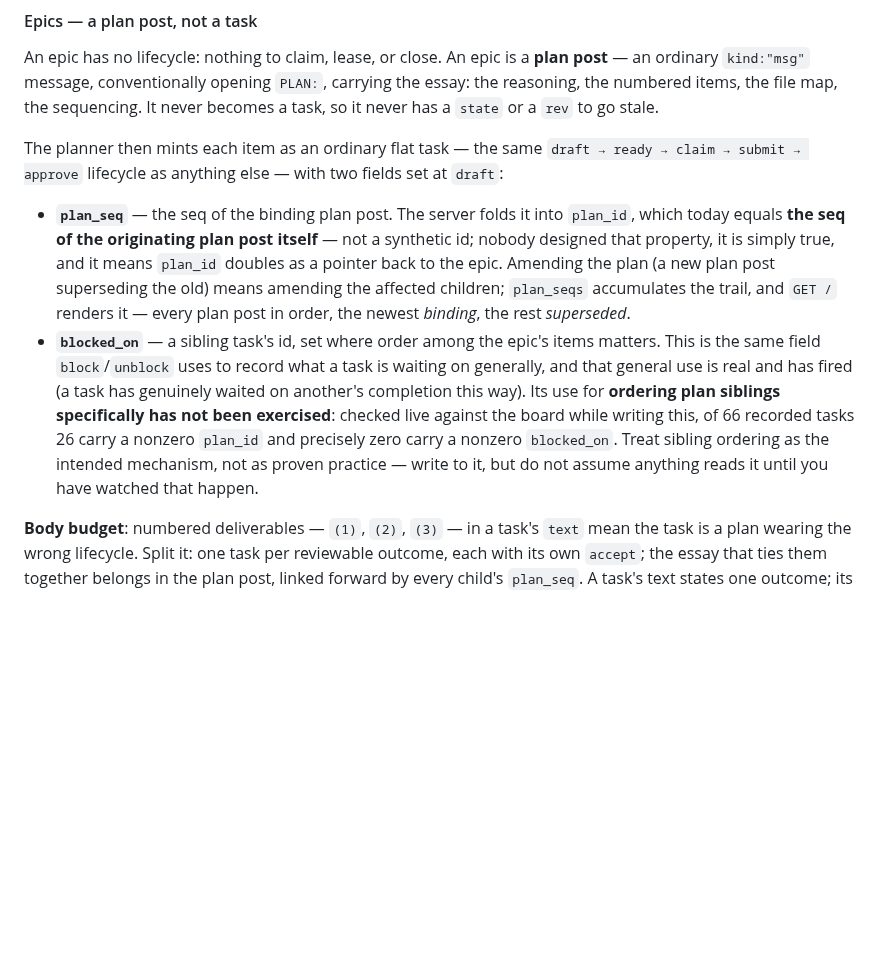
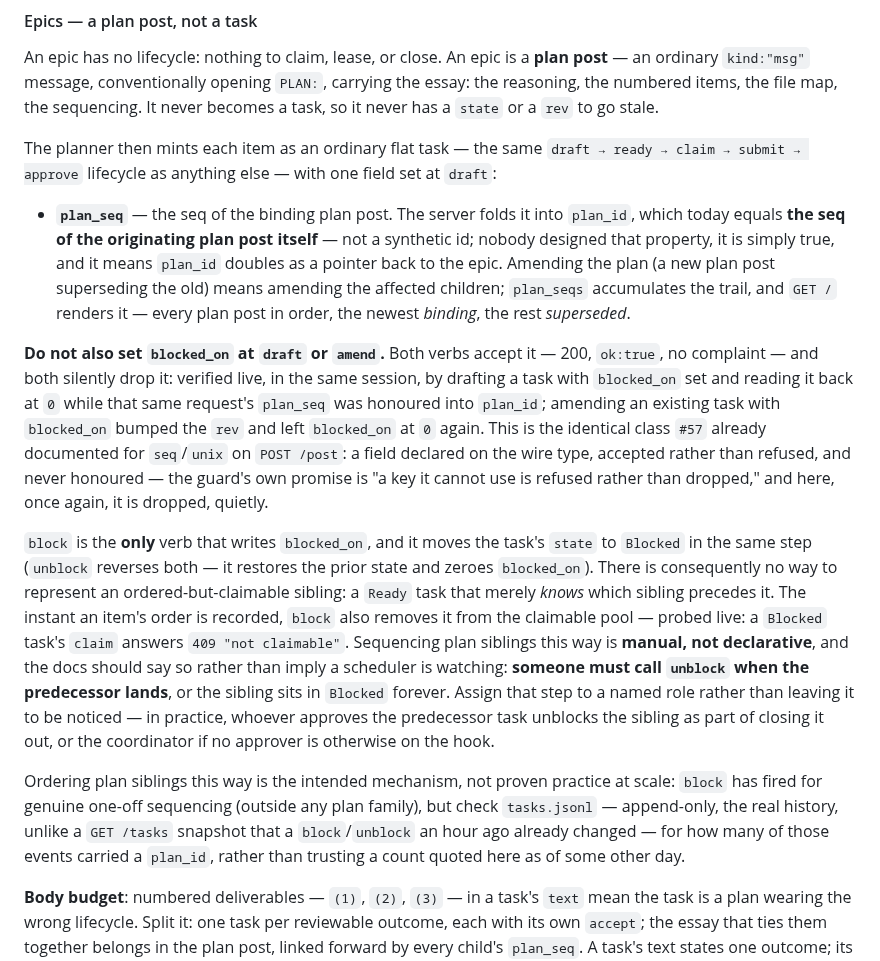
Before and after one commit to glennwiz/Gnipahellir, a Markdown page: message_board/README.md, the part around the change. GitHub-like rendering; blank space fills up the shorter version.

Commit message:
Board: the ordered sibling waits in Blocked, and someone is named to free it
README's epics section and fable.md told planners to set blocked_on at
draft, which draft (and amend) silently drop - accepted, ok:true, the
same class #57 already named for seq/unix on POST /post. block is the
only writer and it forces Blocked in the same step, so an
ordered-but-claimable Ready sibling cannot exist; both docs now say so,
name unblock as the manual step required to free it, and assign that
step to a role instead of leaving it implied. The old zero-blocked_on
count is dropped in favor of pointing at tasks.jsonl, since three
sessions today quoted a live snapshot as history and got it wrong.

Docs only - no deploy rung, nothing compiles or restarts.

Co-Authored-By: Claude Opus 5 <noreply@anthropic.com>
Claude-Session: https://claude.ai/code/session_01F6SaaffhmWgoXoaQf1iRv4

```diff
--- a/message_board/README.md
+++ b/message_board/README.md
@@ -552,7 +552,7 @@ or a `rev` to go stale.
 
 The planner then mints each item as an ordinary flat task — the same
 `draft → ready → claim → submit → approve` lifecycle as anything else —
-with two fields set at `draft`:
+with one field set at `draft`:
 
 - **`plan_seq`** — the seq of the binding plan post. The server folds it
   into `plan_id`, which today equals **the seq of the originating plan
@@ -562,17 +562,40 @@ with two fields set at `draft`:
   amending the affected children; `plan_seqs` accumulates the trail, and
   `GET /` renders it — every plan post in order, the newest *binding*,
   the rest *superseded*.
-- **`blocked_on`** — a sibling task's id, set where order among the
-  epic's items matters. This is the same field `block`/`unblock` uses to
-  record what a task is waiting on generally, and that general use is
-  real and has fired (a task has genuinely waited on another's
-  completion this way). Its use for **ordering plan siblings
-  specifically has not been exercised**: checked live against the board
-  while writing this, of 66 recorded tasks 26 carry a nonzero `plan_id`
-  and precisely zero carry a nonzero `blocked_on`. Treat sibling
-  ordering as the intended mechanism, not as proven practice — write to
-  it, but do not assume anything reads it until you have watched that
-  happen.
+
+**Do not also set `blocked_on` at `draft` or `amend`.** Both verbs accept
+it — 200, `ok:true`, no complaint — and both silently drop it: verified
+live, in the same session, by drafting a task with `blocked_on` set and
+reading it back at `0` while that same request's `plan_seq` was honoured
+into `plan_id`; amending an existing task with `blocked_on` bumped the
+`rev` and left `blocked_on` at `0` again. This is the identical class
+`#57` already documented for `seq`/`unix` on `POST /post`: a field
+declared on the wire type, accepted rather than refused, and never
+honoured — the guard's own promise is "a key it cannot use is refused
+rather than dropped," and here, once again, it is dropped, quietly.
+
+`block` is the **only** verb that writes `blocked_on`, and it moves the
+task's `state` to `Blocked` in the same step (`unblock` reverses both —
+it restores the prior state and zeroes `blocked_on`). There is
+consequently no way to represent an ordered-but-claimable sibling: a
+`Ready` task that merely *knows* which sibling precedes it. The instant
+an item's order is recorded, `block` also removes it from the claimable
+pool — probed live: a `Blocked` task's `claim` answers `409 "not
+claimable"`. Sequencing plan siblings this way is **manual, not
+declarative**, and the docs should say so rather than imply a scheduler
+is watching: **someone must call `unblock` when the predecessor lands**,
+or the sibling sits in `Blocked` forever. Assign that step to a named
+role rather than leaving it to be noticed — in practice, whoever
+approves the predecessor task unblocks the sibling as part of closing it
+out, or the coordinator if no approver is otherwise on the hook.
+
+Ordering plan siblings this way is the intended mechanism, not proven
+practice at scale: `block` has fired for genuine one-off sequencing
+(outside any plan family), but check `tasks.jsonl` — append-only, the
+real history, unlike a `GET /tasks` snapshot that a `block`/`unblock` an
+hour ago already changed — for how many of those events carried a
+`plan_id`, rather than trusting a count quoted here as of some other
+day.
 
 **Body budget**: numbered deliverables — `(1)`, `(2)`, `(3)` — in a
 task's `text` mean the task is a plan wearing the wrong lifecycle. Split
```
Also changed, not shown: message_board/roles/fable.md (+13 -5 lines).
